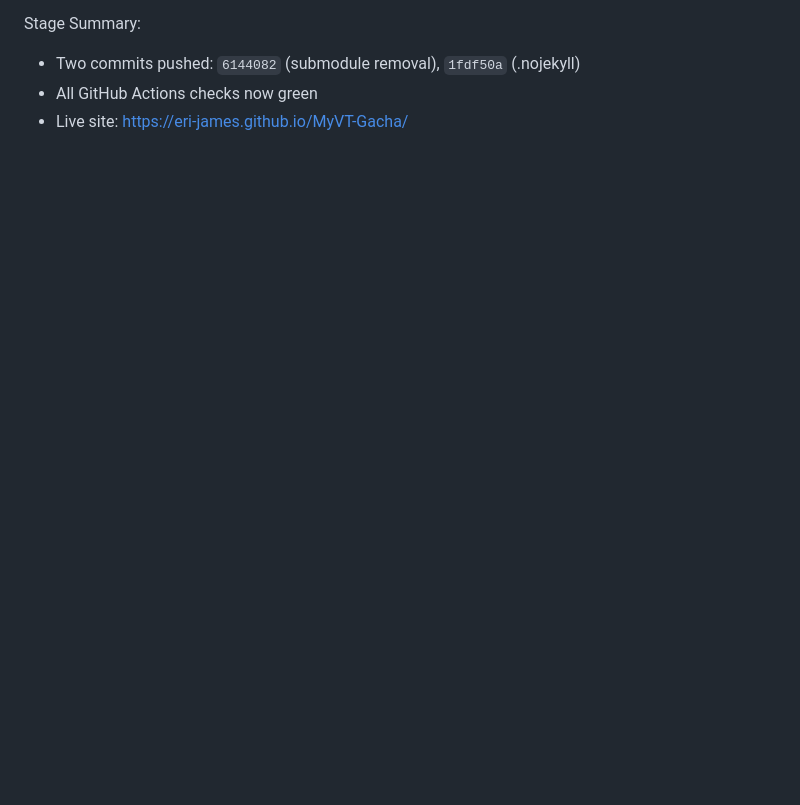
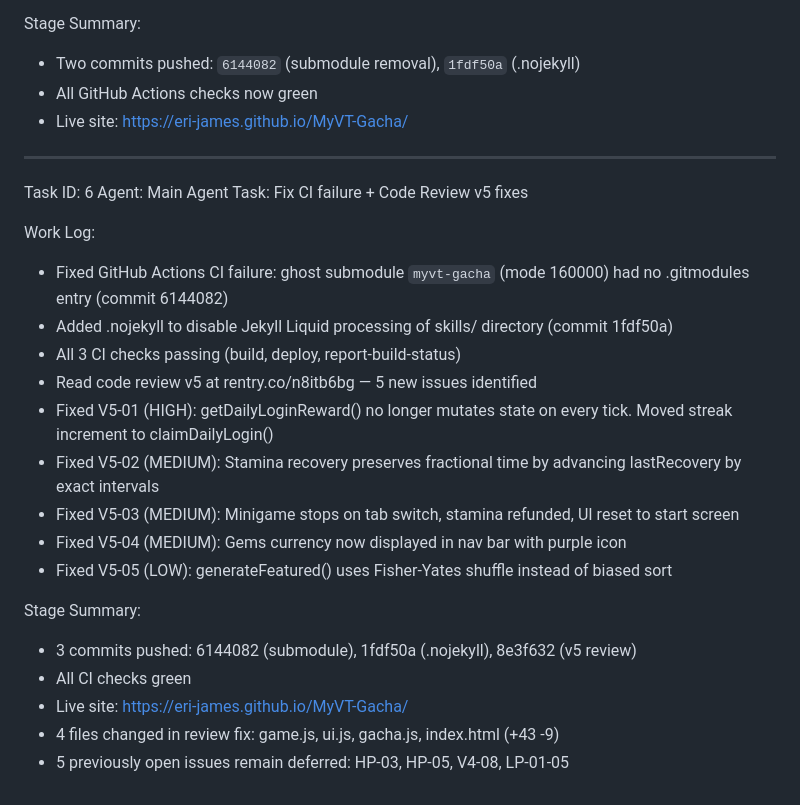
Before and after one commit to eri-james/MyVT-Gacha, a Markdown page: worklog.md, the part around the change. Drawn GitHub-style; blank space fills up the shorter version.

Commit message:
5bca7e43-2a17-4abd-a47d-8b72cc871ace

```diff
--- a/worklog.md
+++ b/worklog.md
@@ -92,3 +92,26 @@ Stage Summary:
 - Two commits pushed: `6144082` (submodule removal), `1fdf50a` (.nojekyll)
 - All GitHub Actions checks now green
 - Live site: https://eri-james.github.io/MyVT-Gacha/
+
+---
+Task ID: 6
+Agent: Main Agent
+Task: Fix CI failure + Code Review v5 fixes
+
+Work Log:
+- Fixed GitHub Actions CI failure: ghost submodule `myvt-gacha` (mode 160000) had no .gitmodules entry (commit 6144082)
+- Added .nojekyll to disable Jekyll Liquid processing of skills/ directory (commit 1fdf50a)
+- All 3 CI checks passing (build, deploy, report-build-status)
+- Read code review v5 at rentry.co/n8itb6bg — 5 new issues identified
+- Fixed V5-01 (HIGH): getDailyLoginReward() no longer mutates state on every tick. Moved streak increment to claimDailyLogin()
+- Fixed V5-02 (MEDIUM): Stamina recovery preserves fractional time by advancing lastRecovery by exact intervals
+- Fixed V5-03 (MEDIUM): Minigame stops on tab switch, stamina refunded, UI reset to start screen
+- Fixed V5-04 (MEDIUM): Gems currency now displayed in nav bar with purple icon
+- Fixed V5-05 (LOW): generateFeatured() uses Fisher-Yates shuffle instead of biased sort
+
+Stage Summary:
+- 3 commits pushed: 6144082 (submodule), 1fdf50a (.nojekyll), 8e3f632 (v5 review)
+- All CI checks green
+- Live site: https://eri-james.github.io/MyVT-Gacha/
+- 4 files changed in review fix: game.js, ui.js, gacha.js, index.html (+43 -9)
+- 5 previously open issues remain deferred: HP-03, HP-05, V4-08, LP-01-05
```
